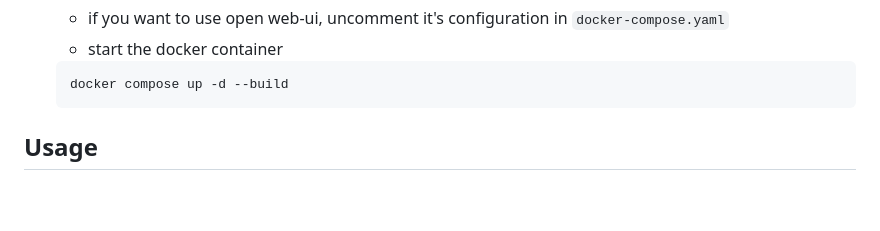
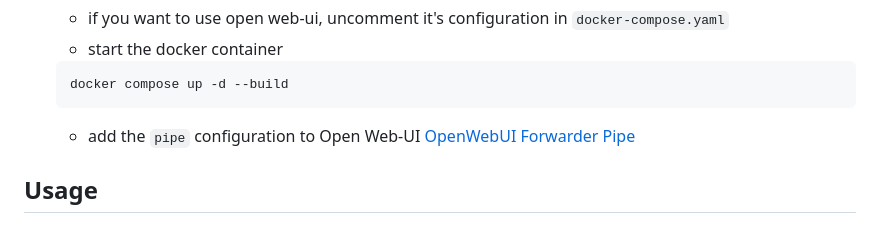
Before and after one commit to danielstewart77/hive_mind, a Markdown page: README.md, the part around the change. Rendered like a GitHub page; blank space fills up the shorter version.

Commit message:
added open web-ui config info

````diff
--- a/README.md
+++ b/README.md
@@ -65,6 +65,8 @@ This project demonstrates an implementation of the `agent_tooling` package by ut
    ```bash
    docker compose up -d --build
    ```
+   - add the `pipe` configuration to Open Web-UI
+   [OpenWebUI Forwarder Pipe](https://github.com/danielstewart77/open_web-ui_pipe)
 
 ## Usage
 
````
